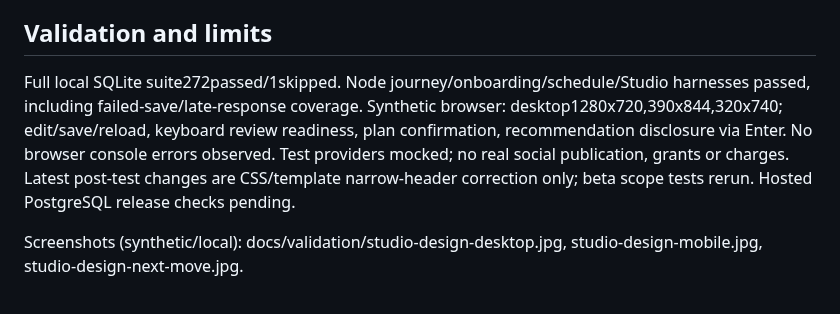
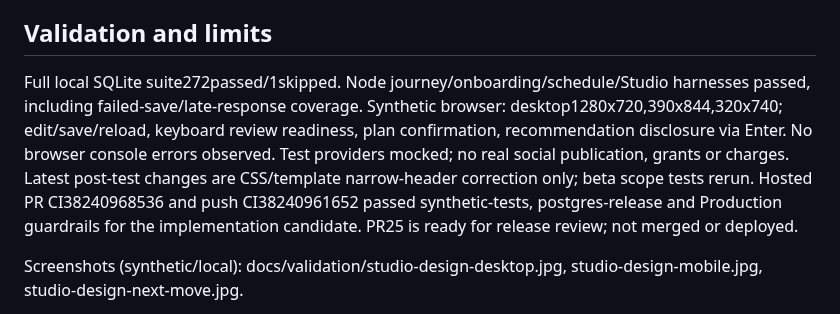
Before and after one commit to davidwilson92-cpu/DataMaxxing, a Markdown page: docs/STUDIO_DESIGN_REVIEW_20261012.md, the part around the change. Rendered like a GitHub page.

Commit message:
Record completed design review and hosted validation

```diff
--- a/docs/STUDIO_DESIGN_REVIEW_20261012.md
+++ b/docs/STUDIO_DESIGN_REVIEW_20261012.md
@@ -42,7 +42,7 @@ Computed solid-colour contrast: white on primary#7137bd7.04:1; muted#65596f on#f
 
 ## Validation and limits
 
-Full local SQLite suite272passed/1skipped. Node journey/onboarding/schedule/Studio harnesses passed, including failed-save/late-response coverage. Synthetic browser: desktop1280x720,390x844,320x740; edit/save/reload, keyboard review readiness, plan confirmation, recommendation disclosure via Enter. No browser console errors observed. Test providers mocked; no real social publication, grants or charges. Latest post-test changes are CSS/template narrow-header correction only; beta scope tests rerun. Hosted PostgreSQL release checks pending.
+Full local SQLite suite272passed/1skipped. Node journey/onboarding/schedule/Studio harnesses passed, including failed-save/late-response coverage. Synthetic browser: desktop1280x720,390x844,320x740; edit/save/reload, keyboard review readiness, plan confirmation, recommendation disclosure via Enter. No browser console errors observed. Test providers mocked; no real social publication, grants or charges. Latest post-test changes are CSS/template narrow-header correction only; beta scope tests rerun. Hosted PR CI38240968536 and push CI38240961652 passed synthetic-tests, postgres-release and Production guardrails for the implementation candidate. PR25 is ready for release review; not merged or deployed.
 
 Screenshots (synthetic/local): docs/validation/studio-design-desktop.jpg, studio-design-mobile.jpg, studio-design-next-move.jpg.
 
```
Also changed, not shown: ZOVA_CONTINUE_HERE.md (+1 -1 lines).
